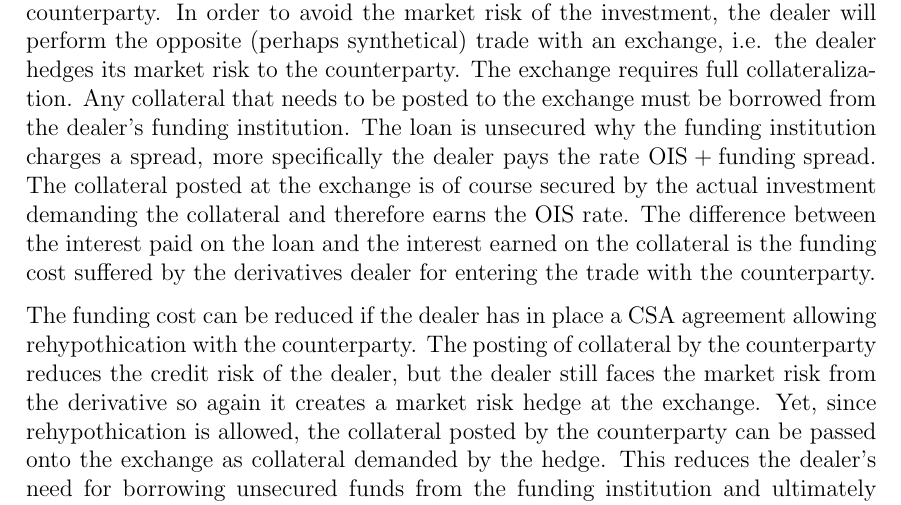
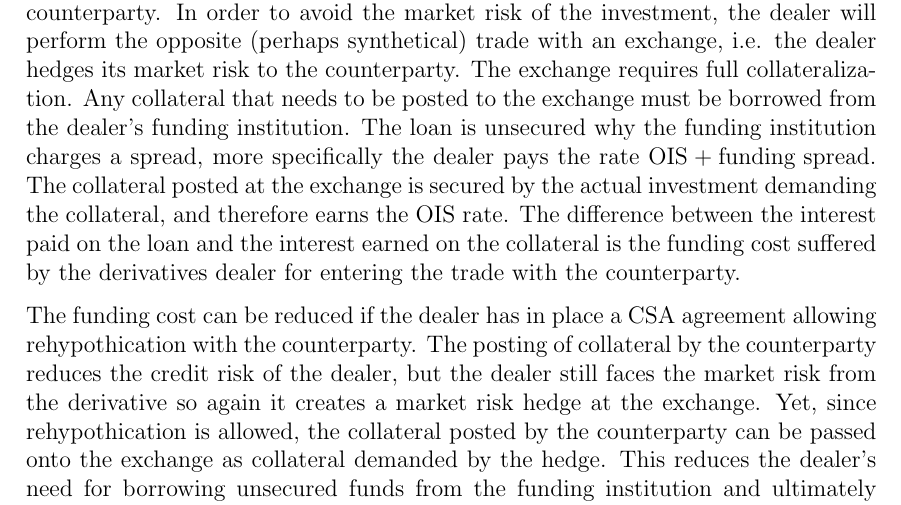
Before and after one commit to sebastianbaltser/master-thesis, a LaTeX thesis (thesis/main.tex, which reads thesis/content/body-matter/fva-debate/sources-of-funding-costs.tex): part of page 3 of 15, cut so that both start at the same text. Compiled offline with pdfLaTeX.

Commit message:
Reformulate

```diff
--- a/thesis/content/body-matter/fva-debate/sources-of-funding-costs.tex
+++ b/thesis/content/body-matter/fva-debate/sources-of-funding-costs.tex
@@ -25,7 +25,8 @@
         Any collateral that needs to be posted to the exchange must be borrowed from the dealer's funding institution.
         The loan is unsecured why the funding institution charges a spread,
         more specifically the dealer pays the rate $\OIS/ + \text{funding spread}$.
-        The collateral posted at the exchange is of course secured by the actual investment demanding the collateral and therefore earns the \OIS/ rate.
+        The collateral posted at the exchange is secured by the actual investment demanding the collateral,
+        and therefore earns the \OIS/ rate.
         The difference between the interest paid on the loan and the interest earned on the collateral is the funding cost suffered by the derivatives dealer for entering the trade with the counterparty.
 
         The funding cost can be reduced if the dealer has in place a CSA agreement allowing rehypothication with the counterparty.
```
